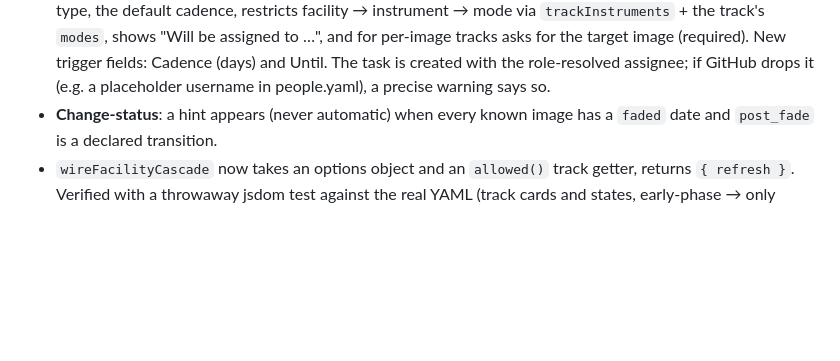
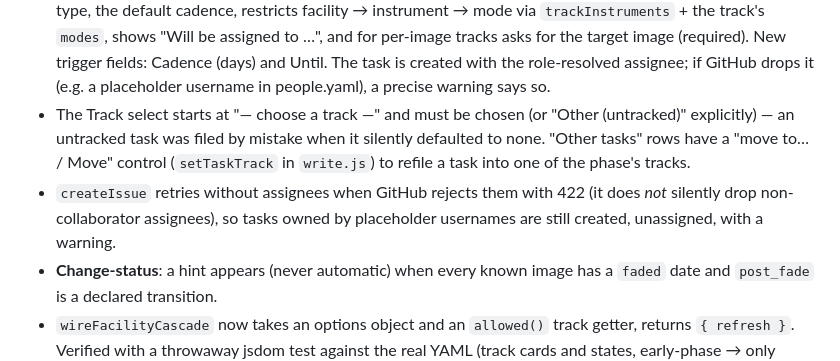
Before and after one commit to suyu-cosmos/lensed-sn-tracker, a Markdown page: lensed-sn-tracker-plan_v2.md, the part around the change. GitHub-like rendering; blank space fills up the shorter version.

Commit message:
Plan: record the explicit-track, move-to-track and assignee-retry fixes
Co-Authored-By: Claude Opus 5.5 <noreply@anthropic.com>

```diff
--- a/lensed-sn-tracker-plan_v2.md
+++ b/lensed-sn-tracker-plan_v2.md
@@ -470,6 +470,13 @@ tests in `test/write.test.js`; audited that every live candidate has exactly one
   tracks asks for the target image (required). New trigger fields: Cadence (days) and Until.
   The task is created with the role-resolved assignee; if GitHub drops it (e.g. a placeholder
   username in people.yaml), a precise warning says so.
+- The Track select starts at "— choose a track —" and must be chosen (or "Other (untracked)"
+  explicitly) — an untracked task was filed by mistake when it silently defaulted to none.
+  "Other tasks" rows have a "move to… / Move" control (`setTaskTrack` in `write.js`) to refile
+  a task into one of the phase's tracks.
+- `createIssue` retries without assignees when GitHub rejects them with 422 (it does *not*
+  silently drop non-collaborator assignees), so tasks owned by placeholder usernames are
+  still created, unassigned, with a warning.
 - **Change-status**: a hint appears (never automatic) when every known image has a `faded`
   date and `post_fade` is a declared transition.
 - `wireFacilityCascade` now takes an options object and an `allowed()` track getter, returns
```
